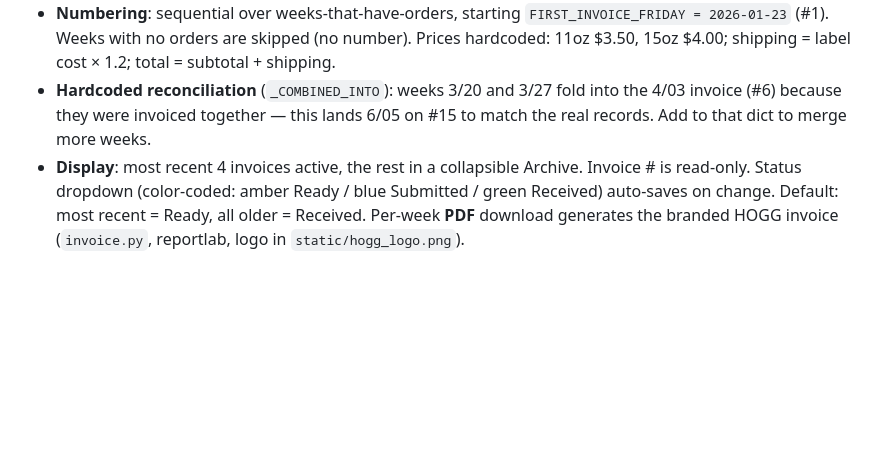
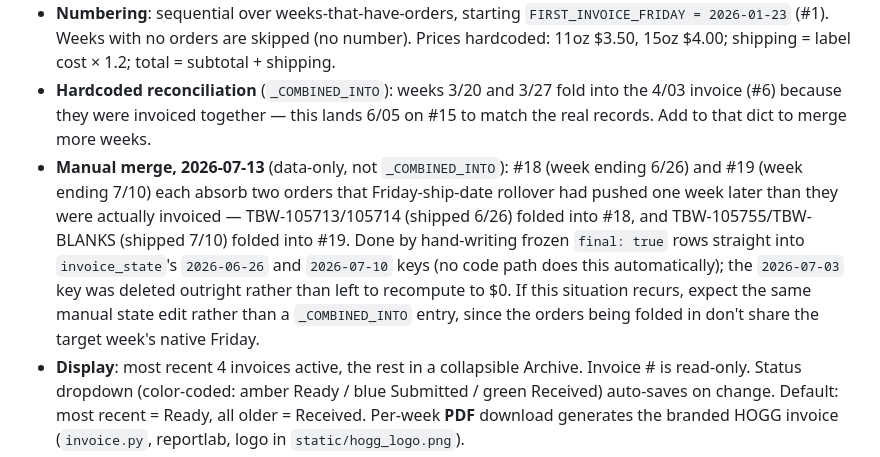
Before and after one commit to jaden-hogg/tbw-portal, a Markdown page: CLAUDE.md, the part around the change. Rendered like a GitHub page; blank space fills up the shorter version.

Commit message:
docs: record the 2026-07-13 manual invoice merge (#18, #19)
Co-Authored-By: Claude Sonnet 5 <noreply@anthropic.com>

```diff
--- a/CLAUDE.md
+++ b/CLAUDE.md
@@ -43,6 +43,7 @@ Weekly invoice tracker for The Buffalo Works, reconstructed from ShipStation.
 - ShipStation account is **Eastern time**; `shipDate` from the shipments API is treated as ET-naive, same as `orderDate` elsewhere in the app.
 - **Numbering**: sequential over weeks-that-have-orders, starting `FIRST_INVOICE_FRIDAY = 2026-01-23` (#1). Weeks with no orders are skipped (no number). Prices hardcoded: 11oz $3.50, 15oz $4.00; shipping = label cost × 1.2; total = subtotal + shipping.
 - **Hardcoded reconciliation** (`_COMBINED_INTO`): weeks 3/20 and 3/27 fold into the 4/03 invoice (#6) because they were invoiced together — this lands 6/05 on #15 to match the real records. Add to that dict to merge more weeks.
+- **Manual merge, 2026-07-13** (data-only, not `_COMBINED_INTO`): #18 (week ending 6/26) and #19 (week ending 7/10) each absorb two orders that Friday-ship-date rollover had pushed one week later than they were actually invoiced — TBW-105713/105714 (shipped 6/26) folded into #18, and TBW-105755/TBW-BLANKS (shipped 7/10) folded into #19. Done by hand-writing frozen `final: true` rows straight into `invoice_state`'s `2026-06-26` and `2026-07-10` keys (no code path does this automatically); the `2026-07-03` key was deleted outright rather than left to recompute to $0. If this situation recurs, expect the same manual state edit rather than a `_COMBINED_INTO` entry, since the orders being folded in don't share the target week's native Friday.
 - **Display**: most recent 4 invoices active, the rest in a collapsible Archive. Invoice # is read-only. Status dropdown (color-coded: amber Ready / blue Submitted / green Received) auto-saves on change. Default: most recent = Ready, all older = Received. Per-week **PDF** download generates the branded HOGG invoice (`invoice.py`, reportlab, logo in `static/hogg_logo.png`).
 - **Durable state** in Cloudinary raw JSON (`tbw-portal/invoice_state`, read via stable `.json` URL, in-memory cached): per-week `{status, number, total, rows, final}`.
 - **Auto-finalize**: an APScheduler job (in-process on Railway, `--workers 1`) fires **Fri 12:00 ET** and freezes the just-closed week (number/total/line items) into the store so a sent invoice can't shift if orders are edited later. Idempotent, 1h misfire grace; if missed, the week still computes live. A finalized week keeps its slot in the list even though its own orders are excluded from the live per-order total (see double-count guard below) — `build_all_invoices()` unions in any week already marked `final` in the state, otherwise it would vanish entirely once fully claimed.
```
